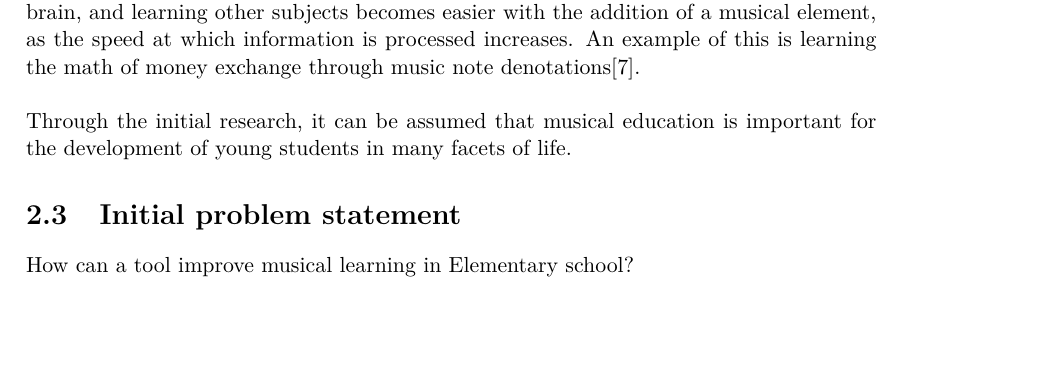
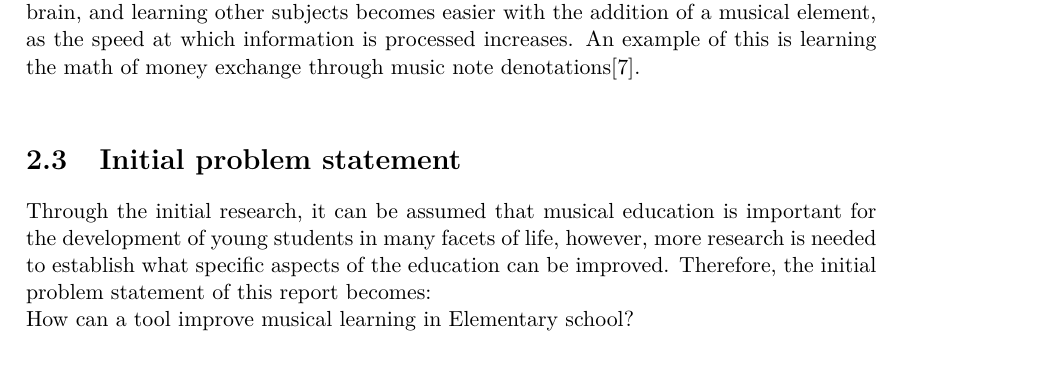
Before and after one commit to totalfreak/medialogyp4, a LaTeX thesis (Main.tex, which reads include/Analyse.tex): part of page 8 of 67, cut so that both start at the same text, the shorter picture padded with empty space. Compiled offline with pdfLaTeX.

Commit message:
IPS flyttet

```diff
--- a/include/Analyse.tex
+++ b/include/Analyse.tex
@@ -50,9 +50,8 @@ According to the article \textit{Interactive music video games and children's mu
 
 In another study, which focused on integration of music in the elementary classroom, results were positive. Musical activities activate both the analytical and creative side of the brain, and learning other subjects becomes easier with the addition of a musical element, as the speed at which information is processed increases. An example of this is learning the math of money exchange through music note denotations\cite{musicIntegration}.\\
 
-Through the initial research, it can be assumed that musical education is important for the development of young students in many facets of life.
-
 \section{Initial problem statement}
+Through the initial research, it can be assumed that musical education is important for the development of young students in many facets of life, however, more research is needed to establish what specific aspects of the education can be improved. Therefore, the initial problem statement of this report becomes:\\
 How can a tool improve musical learning in Elementary school?
 
 \section{Learning}
```
